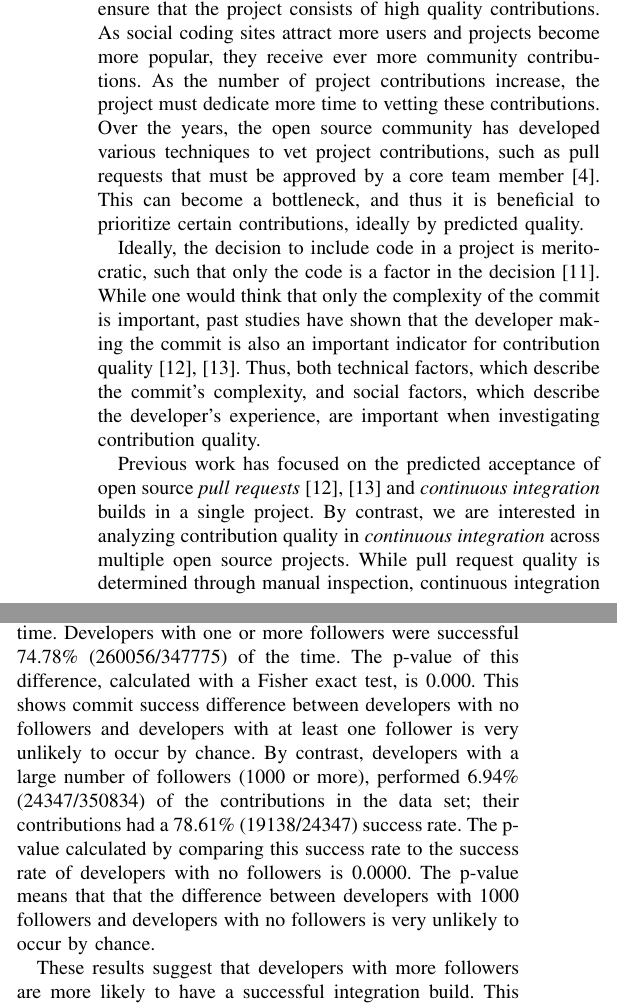
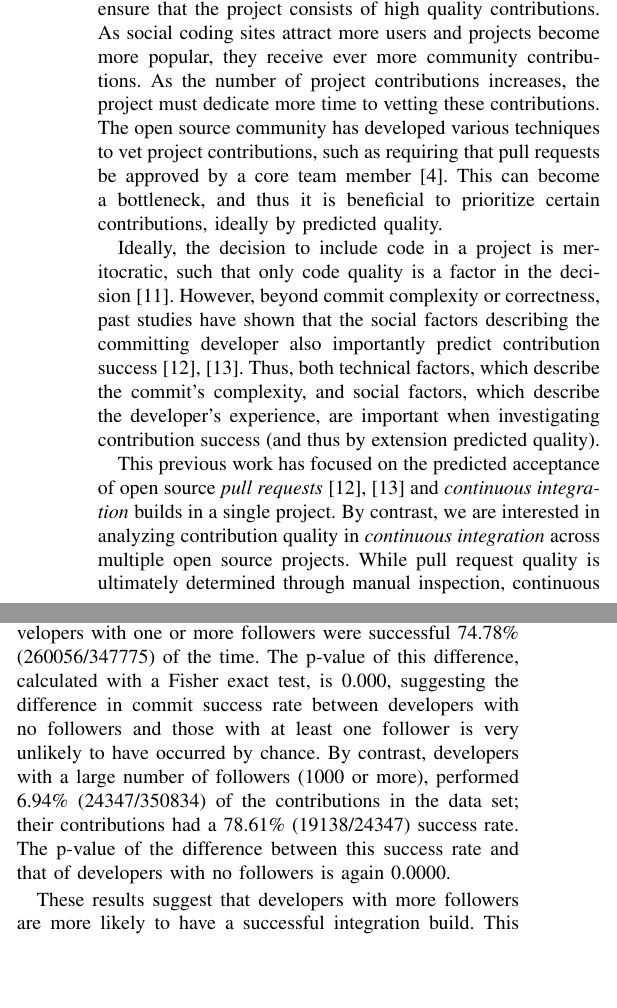
Before and after one commit to mausotog/MSRChallenge2017, a LaTeX paper (Paper/MSRChallenge2017.tex): two parts of the columns of pages 1 and 3 of 4, joined at a grey line, cut so that both start at the same text, the shorter picture padded with empty space. Compiled offline with pdfLaTeX.

Commit message:
CLG edits, looking nice

```diff
--- a/Paper/MSRChallenge2017.tex
+++ b/Paper/MSRChallenge2017.tex
@@ -471,34 +471,34 @@ Success; Social Coding
 For managers of an open source project, it is important to ensure that the
 project consists of high quality contributions.  As social coding sites attract
 more users and projects become more popular, they receive ever more
-community contributions.  As the number of project contributions increase,
+community contributions.  As the number of project contributions increases,
 the project must dedicate more time to vetting these contributions.
 %
-Over the years, the open source
-community has developed various techniques to vet project contributions, such as pull
-requests that must be approved by a core team member~\cite{gousios14}.
+The open source
+community has developed various techniques to vet project contributions, such as
+requiring that pull requests be approved by a core team member~\cite{gousios14}.
 This can become a bottleneck, and thus it is beneficial to prioritize certain
 contributions, ideally by predicted quality.
 
 Ideally, the decision to include code in
-a project is meritocratic, such that only the code is a factor
+a project is meritocratic, such that only code quality is a factor
 in the decision~\cite{Scacchi07}.
-While one would think that only the complexity of the commit is important, past
-studies have shown that the developer making the commit is also an important
-indicator for contribution quality~\cite{tsay14icse, tsay14fse}.
+However, beyond commit complexity or correctness, past
+studies have shown that the social factors describing the committing developer also importantly
+predict contribution success~\cite{tsay14icse, tsay14fse}.
 Thus, both technical factors, which describe the commit's complexity, and
 social factors, which describe the developer's experience, are important when
-investigating contribution quality.
+investigating contribution success (and thus by extension predicted quality).
 
-Previous work has focused on the predicted acceptance of open source \emph{pull
+This previous work has focused on the predicted acceptance of open source \emph{pull
 requests}~\cite{tsay14icse, tsay14fse} and \emph{continuous integration} builds
-in a single project.
+in a single project. %TODO: should there be a ref here?
 By contrast,  we are interested in analyzing contribution quality
 in \emph{continuous integration} across multiple open source projects.  While
 pull request
-quality is determined through manual inspection, continuous integration quality
-is automatically determined through test cases, and thus may lead to different
-quality predictors.
+quality is ultimately determined through manual inspection, continuous
+integration uses test cases to automatically assess commit quality,
+and thus may provide different quality predictors.
 We investigate the factors related to continuous integration build success
 across open source projects.
 In this study, we analyze a large set of technical and social attributes
@@ -533,7 +533,7 @@ continuous integration build.
 
 \section{Research Design}
 
-We present the approach taken to guide this study by
+We present the approach we took to design our study by
 following the Goal-Question-Metric (GQM) methodology~\cite{Basili84}:
 
 \vspace{1ex}
@@ -558,7 +558,4 @@ of a developer's contribution.
 %
 Our main research question is:
 
-\vspace{1ex}
-\noindent \emph{Do social attributes
-improve the predictions of a contribution's build success when compared to
-predictions from only technical attributes?}
+\begin{quotation}
@@ -759,3 +761,2 @@ guessing all builds passed (50.00\%).
 After including the social data
 in the data set, the classifier correctly predicted 76.09\% of the data set,
-about a 12\% improvement from only the technical data.  These results show that
@@ -764,3 +765,4 @@ integration success.
+data can be used to measurably improve predictive accuracy.
 
 The precision, recall, and
 F-measure are calculated over the successful and unsuccessful classes and then
@@ -812,18 +813,18 @@ followers.  %, leaving 99.13\% (347775/350834) of the contributions
 Developers with 0 followers had a successful build commit 68.49\% (2095/3059)
 of the time.  Developers with one or more followers were successful 74.78\%
 (260056/347775) of the time.  The p-value of this difference, calculated with a
-Fisher exact test, is 0.000.  This shows commit success difference between
-developers with no followers and developers with at least one follower is
-very unlikely to occur by chance.
+Fisher exact test, is 0.000, suggesting the difference in commit success rate between
+developers with no followers and those with at least one follower is
+very unlikely to have occurred by chance.
 %
 By contrast, developers with a large number of followers (1000 or more),
 performed 6.94\% (24347/350834) of the contributions in the
 data set; their
-contributions had a 78.61\% (19138/24347) success rate. The p-value calculated
-by comparing this success rate to the success rate of developers with no
-followers is 0.0000.  The p-value means that that the difference between
-developers with 1000 followers and developers with no followers is very unlikely
-to occur by chance.
+contributions had a 78.61\% (19138/24347) success rate. The p-value of the
+difference between this success rate and that of developers with no
+followers is again 0.0000.  % The p-value means that that the difference between
+% developers with 1000 followers and developers with no followers is very unlikely
+% to occur by chance.
 
 These results suggest that developers
 with more followers are more likely to have a successful integration build.
```
Also changed, not shown: Paper/MSRChallenge2017.tex (68 more changed lines).
